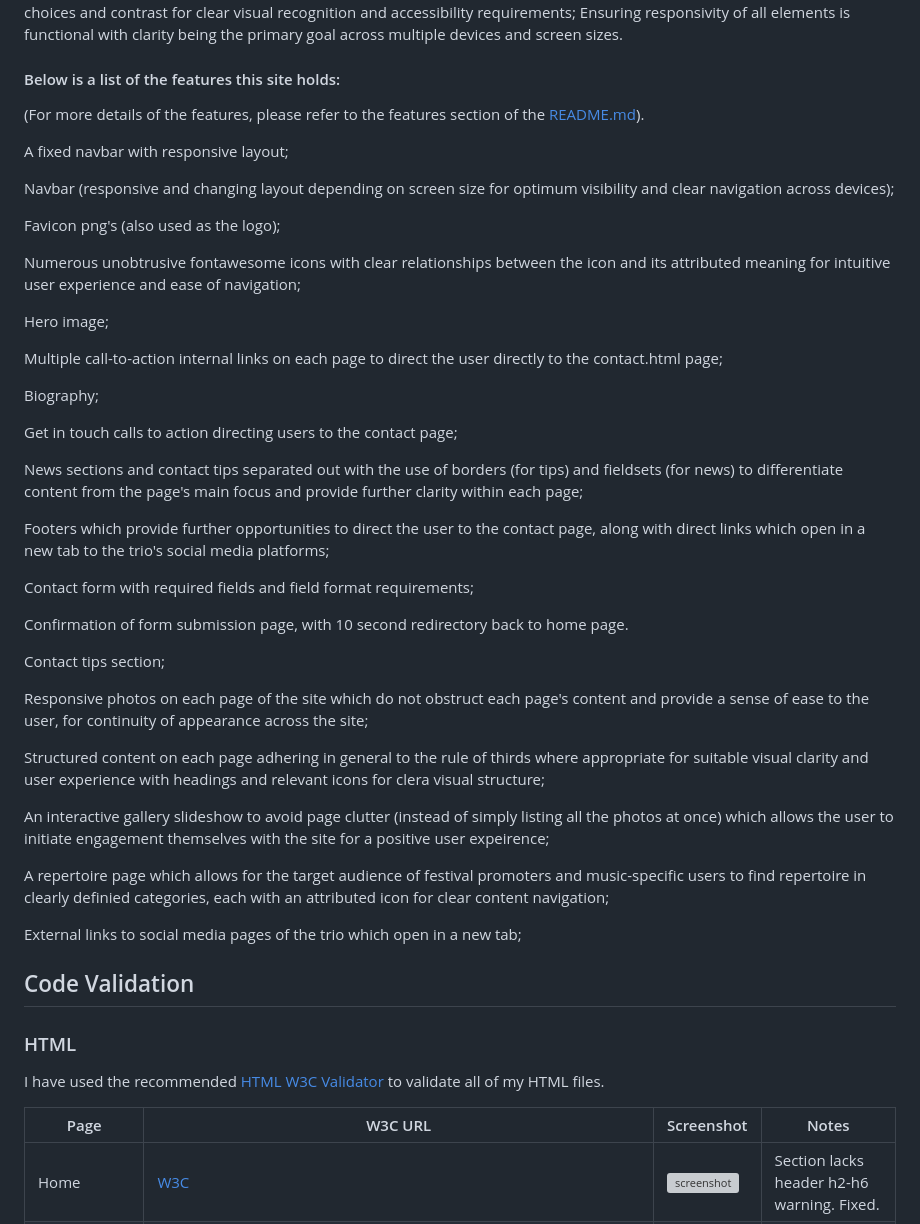
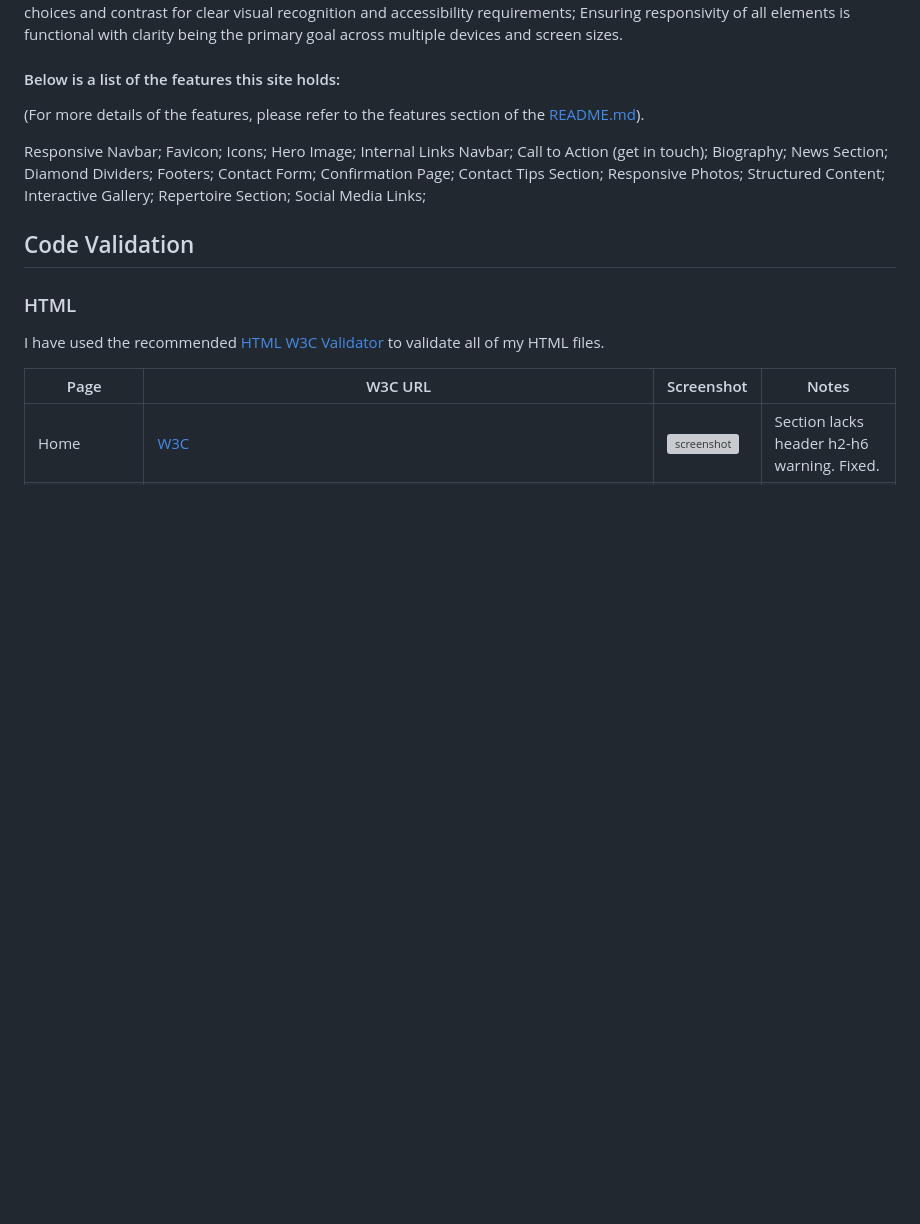
Before and after one commit to RaymondBrien/farrenc-trio, a Markdown page: TESTING.md, the part around the change printed below. Drawn GitHub-style; blank space fills up the shorter version; grey boxes are pictures that could not be loaded.

```diff
--- a/TESTING.md
+++ b/TESTING.md
@@ -16,46 +16,24 @@ Ensuring responsivity of all elements is functional with clarity being the prima
 
 (For more details of the features, please refer to the features section of the [README.md](README.me)).
 
-<!-- EDIT SO JUST BULLETPOINTS HERE, leave justification for readme -->
-
-A fixed navbar with responsive layout;
-
-Navbar (responsive and changing layout depending on screen size for optimum visibility and clear navigation across devices);
-
-Favicon png's (also used as the logo);
-
-Numerous unobtrusive fontawesome icons with clear relationships between the icon and its attributed meaning for intuitive user experience and ease of navigation;
-
-Hero image;
-
-Multiple call-to-action internal links on each page to direct the user directly to the contact.html page;
-
+Responsive Navbar;
+Favicon;
+Icons;
+Hero Image;
+Internal Links Navbar;
+Call to Action (get in touch);
 Biography;
-
-Get in touch calls to action directing users to the contact page;
-
-News sections and contact tips separated out with the use of borders (for tips) and fieldsets (for news) to differentiate content from the page's main focus and provide further clarity within each page;
-
-Footers which provide further opportunities to direct the user to the contact page, along with direct links which open in a new tab to the trio's social media platforms;
-
-Contact form with required fields and field format requirements;
-
-Confirmation of form submission page, with 10 second redirectory back to home page.
-
-Contact tips section;
-
-Responsive photos on each page of the site which do not obstruct each page's content and provide a sense of ease to the user, for continuity of appearance across the site;
-
-Structured content on each page adhering in general to the rule of thirds where appropriate for suitable visual clarity and user experience with headings and relevant icons for clera visual structure;
-
-An interactive gallery slideshow to avoid page clutter (instead of simply listing all the photos at once) which allows the user to initiate engagement themselves with the site for a positive user expeirence;
-
-A repertoire page which allows for the target audience of festival promoters and music-specific users to find repertoire in clearly definied categories, each with an attributed icon for clear content navigation;
-
-External links to social media pages of the trio which open in a new tab;
-
-
-
+News Section;
+Diamond Dividers;
+Footers;
+Contact Form;
+Confirmation Page;
+Contact Tips Section;
+Responsive Photos;
+Structured Content;
+Interactive Gallery;
+Repertoire Section;
+Social Media Links;
 
 ## Code Validation
 
```
Also changed, not shown: other parts of TESTING.md (+10 -17 lines), README.md (+1 -5 lines).
